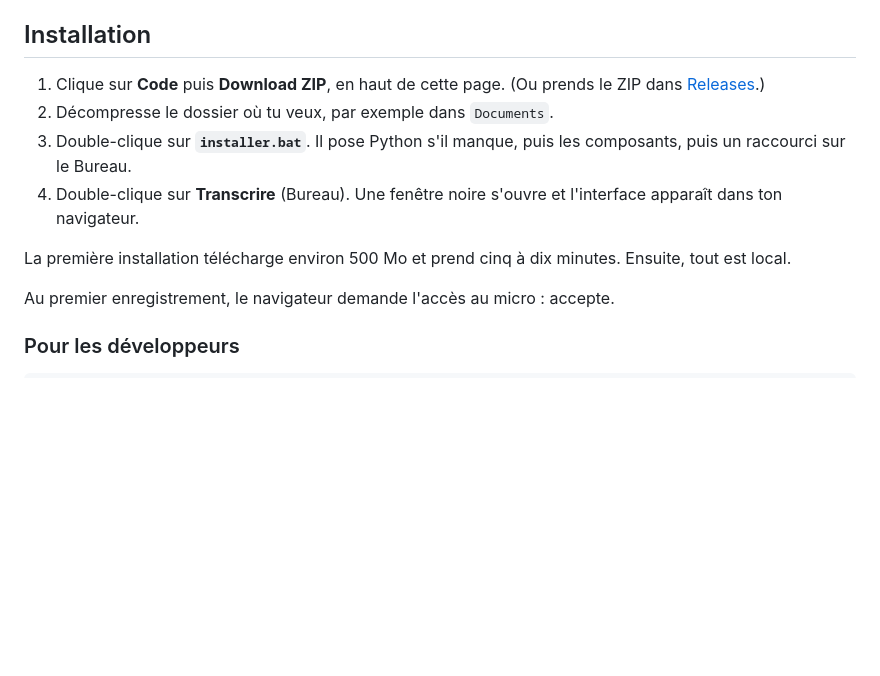
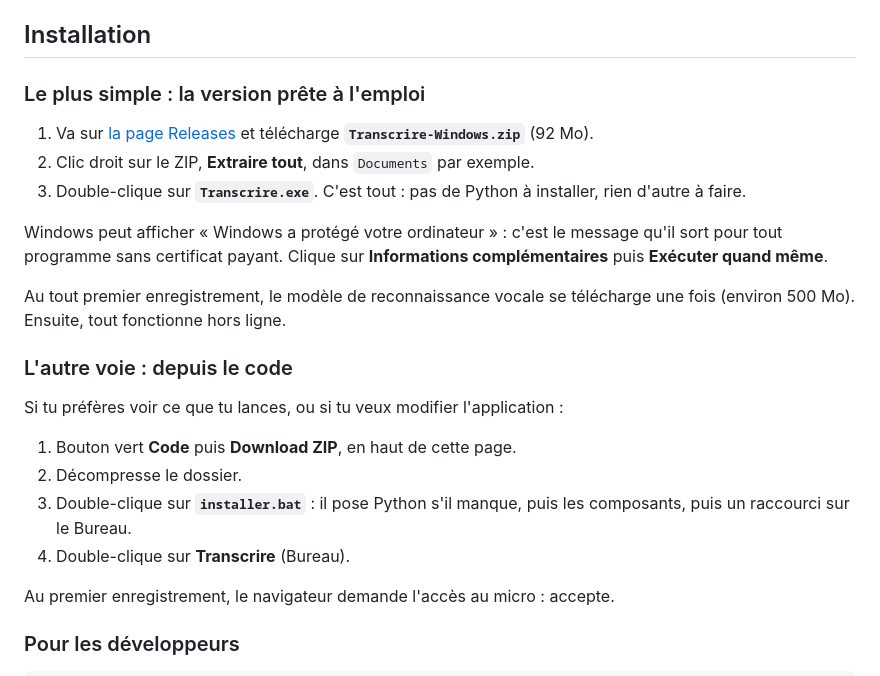
Before and after one commit to mazen-create11/transcrire-windows, a Markdown page: README.md, the part around one of its changes. Rendered like a GitHub page; blank space fills up the shorter version.

Commit message:
README : le paquet prêt à l' emploi en premier, badge des contrôles
Co-Authored-By: Claude Opus 5 (1M context) <noreply@anthropic.com>

```diff
--- a/README.md
+++ b/README.md
@@ -19,12 +21,24 @@ Chaque enregistrement produit une note Markdown datée, plus les sous-titres `.s
 
 ## Installation
 
-1. Clique sur **Code** puis **Download ZIP**, en haut de cette page. (Ou prends le ZIP dans [Releases](../../releases).)
-2. Décompresse le dossier où tu veux, par exemple dans `Documents`.
-3. Double-clique sur **`installer.bat`**. Il pose Python s'il manque, puis les composants, puis un raccourci sur le Bureau.
-4. Double-clique sur **Transcrire** (Bureau). Une fenêtre noire s'ouvre et l'interface apparaît dans ton navigateur.
+### Le plus simple : la version prête à l'emploi
 
-La première installation télécharge environ 500 Mo et prend cinq à dix minutes. Ensuite, tout est local.
+1. Va sur [la page Releases](../../releases/latest) et télécharge **`Transcrire-Windows.zip`** (92 Mo).
+2. Clic droit sur le ZIP, **Extraire tout**, dans `Documents` par exemple.
+3. Double-clique sur **`Transcrire.exe`**. C'est tout : pas de Python à installer, rien d'autre à faire.
+
+Windows peut afficher « Windows a protégé votre ordinateur » : c'est le message qu'il sort pour tout programme sans certificat payant. Clique sur **Informations complémentaires** puis **Exécuter quand même**.
+
+Au tout premier enregistrement, le modèle de reconnaissance vocale se télécharge une fois (environ 500 Mo). Ensuite, tout fonctionne hors ligne.
+
+### L'autre voie : depuis le code
+
+Si tu préfères voir ce que tu lances, ou si tu veux modifier l'application :
+
+1. Bouton vert **Code** puis **Download ZIP**, en haut de cette page.
+2. Décompresse le dossier.
+3. Double-clique sur **`installer.bat`** : il pose Python s'il manque, puis les composants, puis un raccourci sur le Bureau.
+4. Double-clique sur **Transcrire** (Bureau).
 
 Au premier enregistrement, le navigateur demande l'accès au micro : accepte.
 
```
Also changed, not shown: other parts of README.md (+2 -0 lines).
